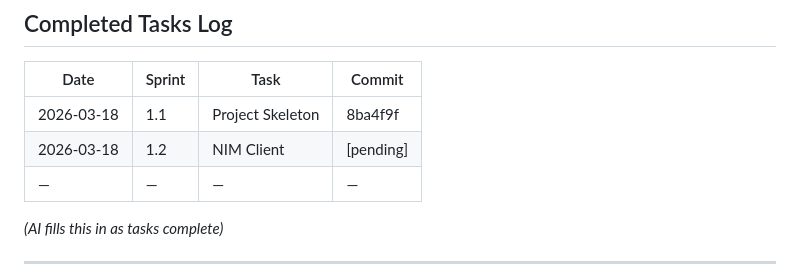
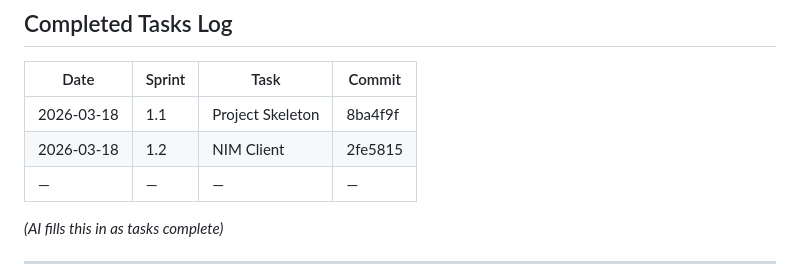
Before and after one commit to szg-zone/J.A.R.V.I.S, a Markdown page: docs/progress.md, the part around the change. GitHub-like rendering.

Commit message:
docs(progress): update with NIM Client completion commit hash

```diff
--- a/docs/progress.md
+++ b/docs/progress.md
@@ -173,7 +173,7 @@ Next task: Implement SQLite vault in src/memory/vault.ts
 | Date | Sprint | Task | Commit |
 |------|--------|------|--------|
 | 2026-03-18 | 1.1 | Project Skeleton | 8ba4f9f |
-| 2026-03-18 | 1.2 | NIM Client | [pending] |
+| 2026-03-18 | 1.2 | NIM Client | 2fe5815 |
 | — | — | — | — |
 
 *(AI fills this in as tasks complete)*
```
